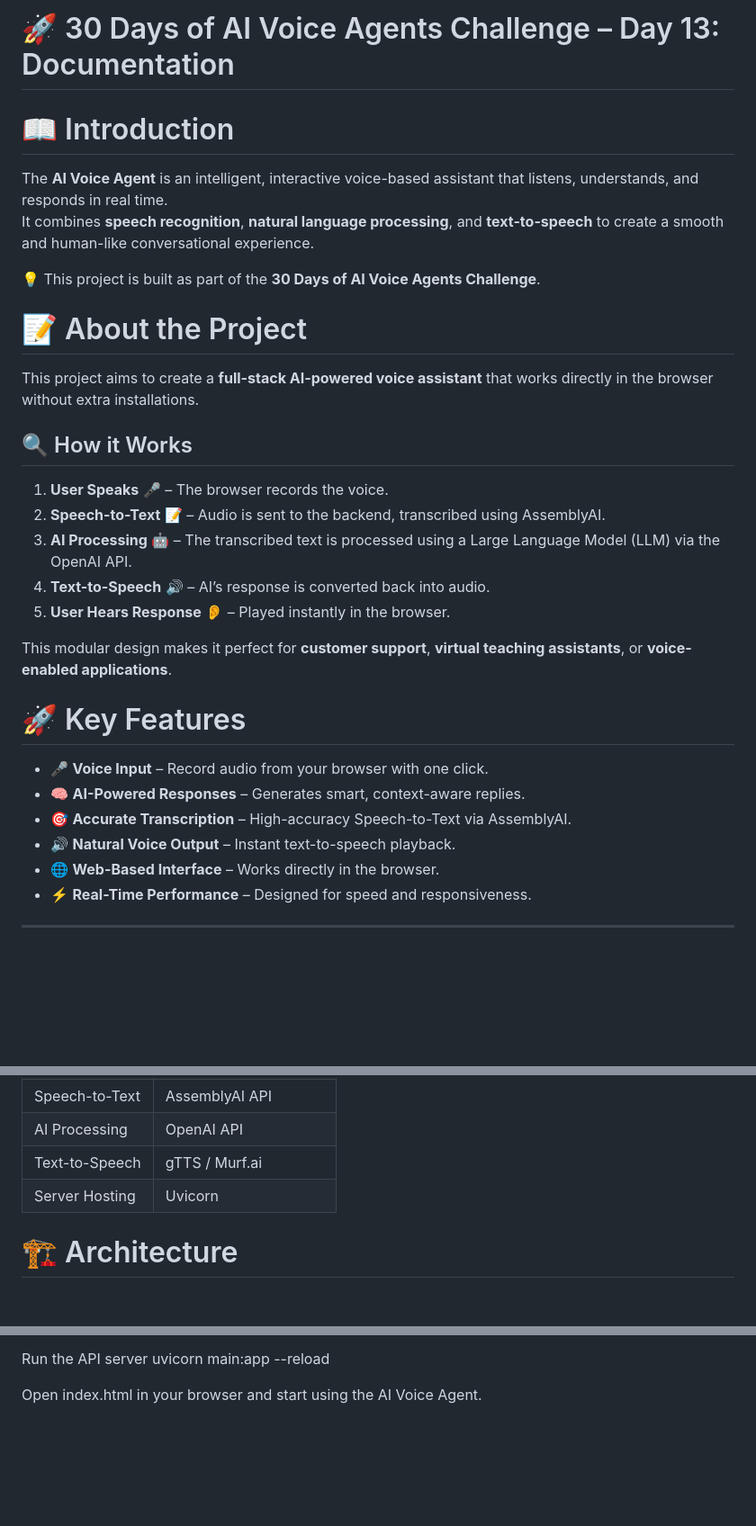
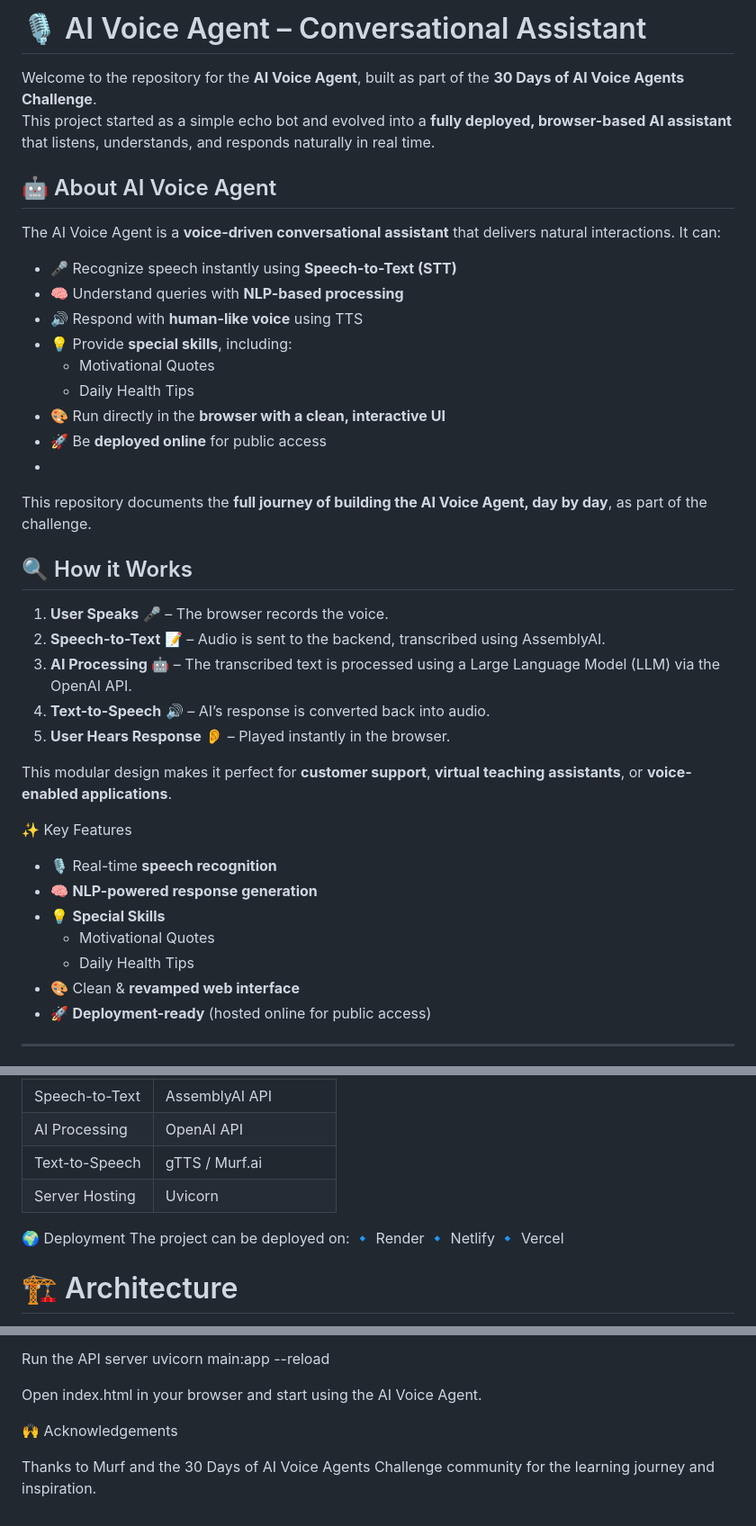
Before and after one commit to Soumya1234SafallyaSahoo/AI-COPILOT, a Markdown page: README.md, 3 parts joined by grey strips. Shown at 90% size. GitHub-like rendering; blank space fills up the shorter version.

```diff
--- a/README.md
+++ b/README.md
@@ -1,13 +1,20 @@
-# 🚀 30 Days of AI Voice Agents Challenge – Day 13: Documentation
+# 🎙️ AI Voice Agent – Conversational Assistant
 
-# 📖 Introduction
-The **AI Voice Agent** is an intelligent, interactive voice-based assistant that listens, understands, and responds in real time.
-It combines **speech recognition**, **natural language processing**, and **text-to-speech** to create a smooth and human-like conversational experience.
+Welcome to the repository for the **AI Voice Agent**, built as part of the **30 Days of AI Voice Agents Challenge**.
+This project started as a simple echo bot and evolved into a **fully deployed, browser-based AI assistant** that listens, understands, and responds naturally in real time.
 
-💡 This project is built as part of the **30 Days of AI Voice Agents Challenge**.
-
-# 📝 About the Project
-This project aims to create a **full-stack AI-powered voice assistant** that works directly in the browser without extra installations.
+## 🤖 About AI Voice Agent
+The AI Voice Agent is a **voice-driven conversational assistant** that delivers natural interactions. It can:
+- 🎤 Recognize speech instantly using **Speech-to-Text (STT)**
+- 🧠 Understand queries with **NLP-based processing**
+- 🔊 Respond with **human-like voice** using TTS
+- 💡 Provide **special skills**, including:
+  - Motivational Quotes
+  - Daily Health Tips
+- 🎨 Run directly in the **browser with a clean, interactive UI**
+- 🚀 Be **deployed online** for public access
+-
+This repository documents the **full journey of building the AI Voice Agent, day by day**, as part of the challenge.
 
 ## 🔍 How it Works
 1. **User Speaks** 🎤 – The browser records the voice.
@@ -18,12 +25,13 @@ This project aims to create a **full-stack AI-powered voice assistant** that wor
 
 This modular design makes it perfect for **customer support**, **virtual teaching assistants**, or **voice-enabled applications**.
 
-# 🚀 Key Features
-- 🎤 **Voice Input** – Record audio from your browser with one click.
-- 🧠 **AI-Powered Responses** – Generates smart, context-aware replies.
-- 🎯 **Accurate Transcription** – High-accuracy Speech-to-Text via AssemblyAI.
-- 🔊 **Natural Voice Output** – Instant text-to-speech playback.
-- 🌐 **Web-Based Interface** – Works directly in the browser.
-- ⚡ **Real-Time Performance** – Designed for speed and responsiveness.
+  ✨ Key Features
+- 🎙️ Real-time **speech recognition**
+- 🧠 **NLP-powered response generation**
+- 💡 **Special Skills**
+  - Motivational Quotes
+  - Daily Health Tips
+- 🎨 Clean & **revamped web interface**
+- 🚀 **Deployment-ready** (hosted online for public access)
 
 ---
@@ -37,6 +45,12 @@ This modular design makes it perfect for **customer support**, **virtual teachin
 | AI Processing       | OpenAI API |
 | Text-to-Speech      | gTTS / Murf.ai |
 | Server Hosting      | Uvicorn |
+
+🌍 Deployment
+The project can be deployed on:
+🔹 Render
+🔹 Netlify
+🔹 Vercel
 
 # 🏗 Architecture
 
@@ -98,3 +112,7 @@ Run the API server
 uvicorn main:app --reload
 
 Open index.html in your browser and start using the AI Voice Agent.
+
+🙌 Acknowledgements
+
+Thanks to Murf and the 30 Days of AI Voice Agents Challenge community for the learning journey and inspiration.
```
Also changed, not shown: other parts of README.md (+1 -1 lines).
